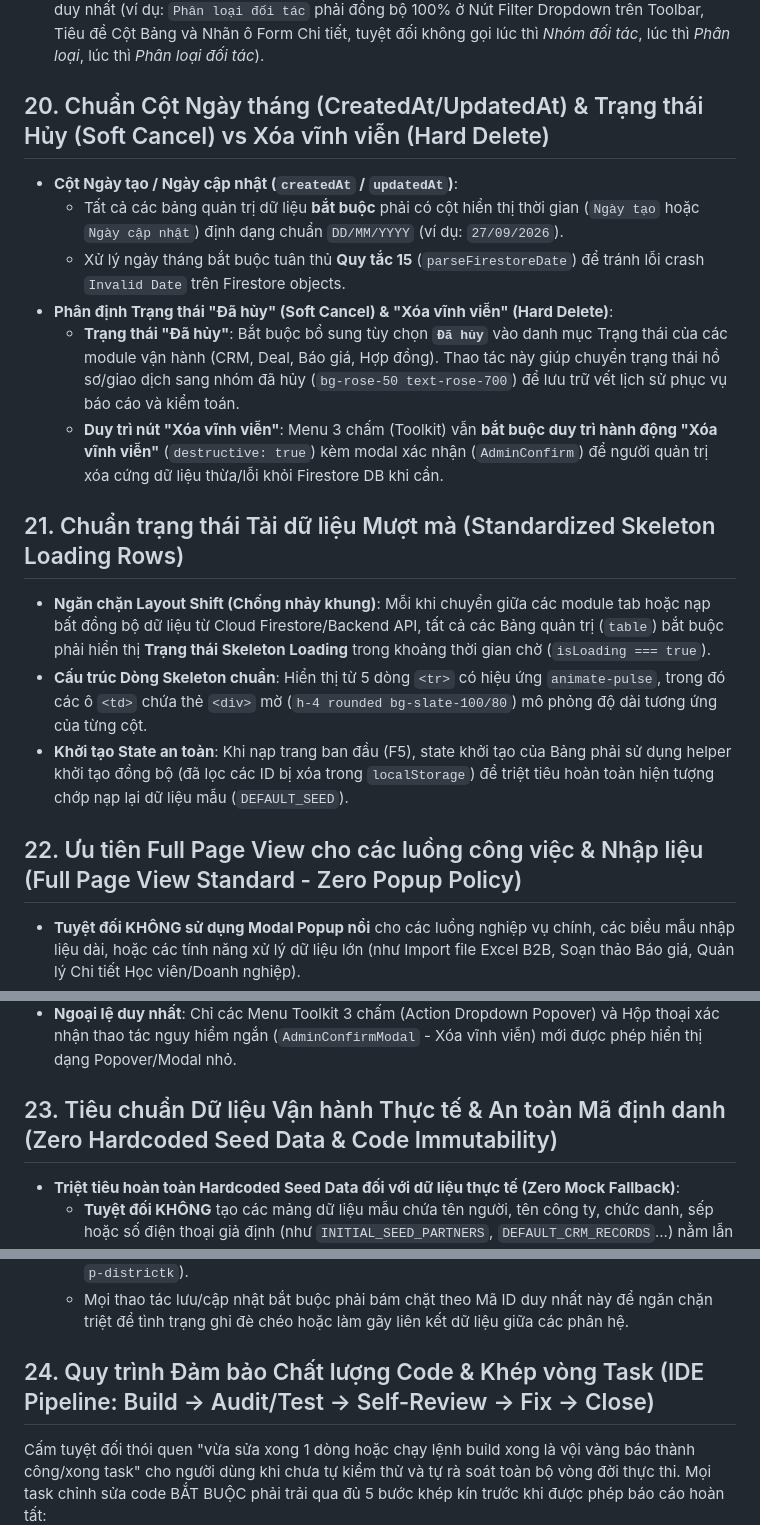
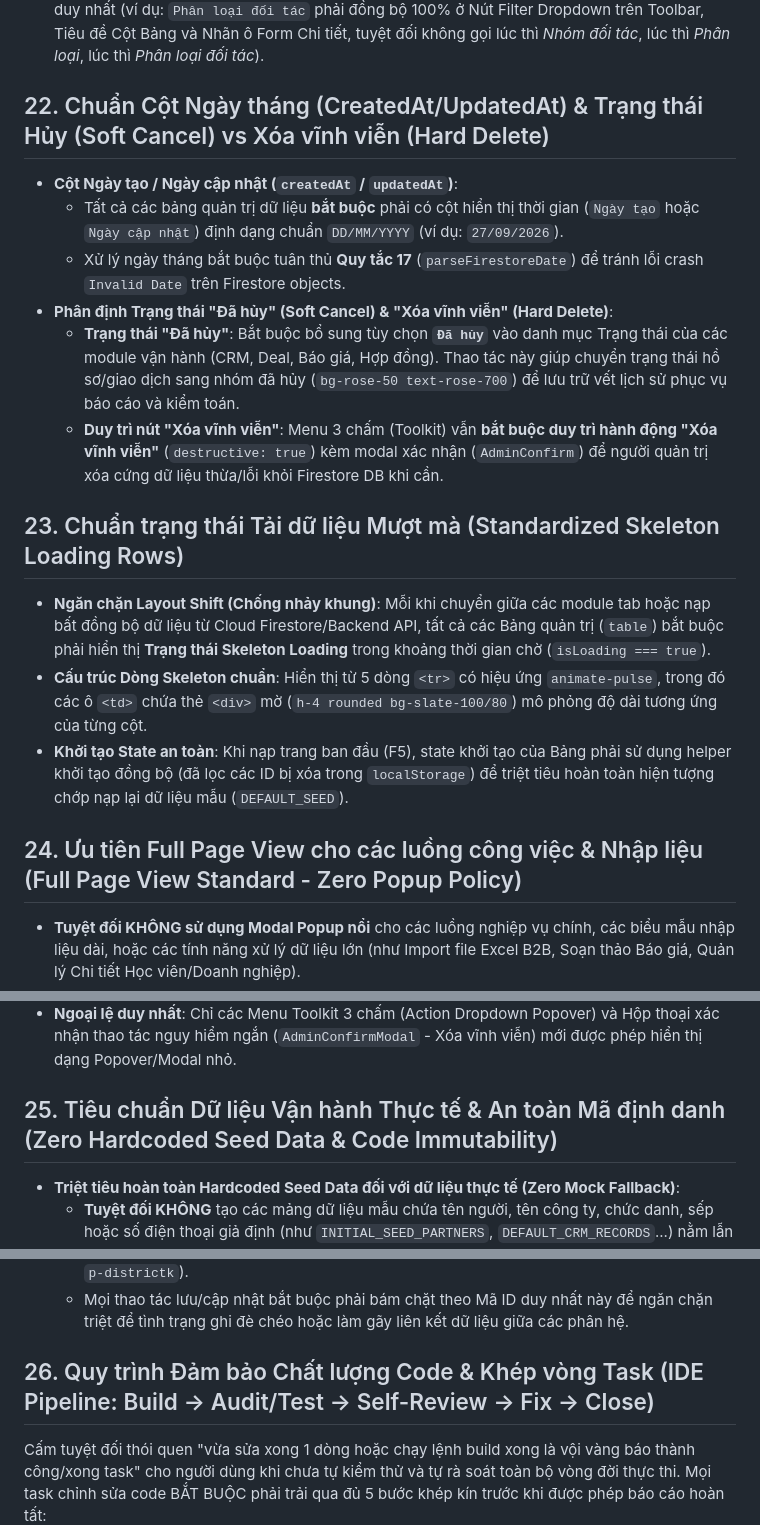
Before and after one commit to huynhcam1511/DE-VUONG-REBORN, a Markdown page: AGENTS.md, 3 parts joined by grey strips. Rendered like a GitHub page.

```diff
--- a/AGENTS.md
+++ b/AGENTS.md
@@ -258,22 +258,22 @@ Khi người dùng nhắc đến **`@IT team`** (hoặc `IT team:`), hệ thốn
 - **Giao diện Popover 3 chấm bo tròn đều góc**: Popover card phải bo tròn góc mềm mại (`rounded-2xl border border-slate-200/90 shadow-xl p-1.5`). Các dòng bấm bên trong được bo tròn đều `rounded-xl px-2.5 py-2 hover:bg-slate-100/80`, triệt tiêu góc vuông sắc cạnh khi di chuột vào dòng.
 - **Đồng bộ 100% Thuật ngữ trong Module**: Các tiêu chí phân loại phải dùng chung một tên gọi duy nhất (ví dụ: `Phân loại đối tác` phải đồng bộ 100% ở Nút Filter Dropdown trên Toolbar, Tiêu đề Cột Bảng và Nhãn ô Form Chi tiết, tuyệt đối không gọi lúc thì *Nhóm đối tác*, lúc thì *Phân loại*, lúc thì *Phân loại đối tác*).
 
-## 20. Chuẩn Cột Ngày tháng (CreatedAt/UpdatedAt) & Trạng thái Hủy (Soft Cancel) vs Xóa vĩnh viễn (Hard Delete)
+## 22. Chuẩn Cột Ngày tháng (CreatedAt/UpdatedAt) & Trạng thái Hủy (Soft Cancel) vs Xóa vĩnh viễn (Hard Delete)
 
 - **Cột Ngày tạo / Ngày cập nhật (`createdAt` / `updatedAt`)**:
   - Tất cả các bảng quản trị dữ liệu **bắt buộc** phải có cột hiển thị thời gian (`Ngày tạo` hoặc `Ngày cập nhật`) định dạng chuẩn `DD/MM/YYYY` (ví dụ: `27/09/2026`).
-  - Xử lý ngày tháng bắt buộc tuân thủ **Quy tắc 15** (`parseFirestoreDate`) để tránh lỗi crash `Invalid Date` trên Firestore objects.
+  - Xử lý ngày tháng bắt buộc tuân thủ **Quy tắc 17** (`parseFirestoreDate`) để tránh lỗi crash `Invalid Date` trên Firestore objects.
 - **Phân định Trạng thái "Đã hủy" (Soft Cancel) & "Xóa vĩnh viễn" (Hard Delete)**:
   - **Trạng thái "Đã hủy"**: Bắt buộc bổ sung tùy chọn **`Đã hủy`** vào danh mục Trạng thái của các module vận hành (CRM, Deal, Báo giá, Hợp đồng). Thao tác này giúp chuyển trạng thái hồ sơ/giao dịch sang nhóm đã hủy (`bg-rose-50 text-rose-700`) để lưu trữ vết lịch sử phục vụ báo cáo và kiểm toán.
   - **Duy trì nút "Xóa vĩnh viễn"**: Menu 3 chấm (Toolkit) vẫn **bắt buộc duy trì hành động "Xóa vĩnh viễn"** (`destructive: true`) kèm modal xác nhận (`AdminConfirm`) để người quản trị xóa cứng dữ liệu thừa/lỗi khỏi Firestore DB khi cần.
 
-## 21. Chuẩn trạng thái Tải dữ liệu Mượt mà (Standardized Skeleton Loading Rows)
+## 23. Chuẩn trạng thái Tải dữ liệu Mượt mà (Standardized Skeleton Loading Rows)
 
 - **Ngăn chặn Layout Shift (Chống nhảy khung)**: Mỗi khi chuyển giữa các module tab hoặc nạp bất đồng bộ dữ liệu từ Cloud Firestore/Backend API, tất cả các Bảng quản trị (`table`) bắt buộc phải hiển thị **Trạng thái Skeleton Loading** trong khoảng thời gian chờ (`isLoading === true`).
 - **Cấu trúc Dòng Skeleton chuẩn**: Hiển thị từ 5 dòng `<tr>` có hiệu ứng `animate-pulse`, trong đó các ô `<td>` chứa thẻ `<div>` mờ (`h-4 rounded bg-slate-100/80`) mô phỏng độ dài tương ứng của từng cột.
 - **Khởi tạo State an toàn**: Khi nạp trang ban đầu (F5), state khởi tạo của Bảng phải sử dụng helper khởi tạo đồng bộ (đã lọc các ID bị xóa trong `localStorage`) để triệt tiêu hoàn toàn hiện tượng chớp nạp lại dữ liệu mẫu (`DEFAULT_SEED`).
 
-## 22. Ưu tiên Full Page View cho các luồng công việc & Nhập liệu (Full Page View Standard - Zero Popup Policy)
+## 24. Ưu tiên Full Page View cho các luồng công việc & Nhập liệu (Full Page View Standard - Zero Popup Policy)
 
 - **Tuyệt đối KHÔNG sử dụng Modal Popup nổi** cho các luồng nghiệp vụ chính, các biểu mẫu nhập liệu dài, hoặc các tính năng xử lý dữ liệu lớn (như Import file Excel B2B, Soạn thảo Báo giá, Quản lý Chi tiết Học viên/Doanh nghiệp).
 - **Thiết kế chuẩn mực Full Page View (Giữ nguyên Sidebar & Topbar toàn cục)**:
@@ -283,7 +283,7 @@ Khi người dùng nhắc đến **`@IT team`** (hoặc `IT team:`), hệ thốn
   - Trải nghiệm liền mạch, chuyên nghiệp như ứng dụng Desktop/SaaS cao cấp, loại bỏ hoàn toàn các khung Popup/Modal chèn ngang màn hình.
 - **Ngoại lệ duy nhất**: Chỉ các Menu Toolkit 3 chấm (Action Dropdown Popover) và Hộp thoại xác nhận thao tác nguy hiểm ngắn (`AdminConfirmModal` - Xóa vĩnh viễn) mới được phép hiển thị dạng Popover/Modal nhỏ.
 
-## 23. Tiêu chuẩn Dữ liệu Vận hành Thực tế & An toàn Mã định danh (Zero Hardcoded Seed Data & Code Immutability)
+## 25. Tiêu chuẩn Dữ liệu Vận hành Thực tế & An toàn Mã định danh (Zero Hardcoded Seed Data & Code Immutability)
 
 - **Triệt tiêu hoàn toàn Hardcoded Seed Data đối với dữ liệu thực tế (Zero Mock Fallback)**:
   - **Tuyệt đối KHÔNG** tạo các mảng dữ liệu mẫu chứa tên người, tên công ty, chức danh, sếp hoặc số điện thoại giả định (như `INITIAL_SEED_PARTNERS`, `DEFAULT_CRM_RECORDS`...) nằm lẫn trong file nghiệp vụ (`services/`).
@@ -296,7 +296,7 @@ Khi người dùng nhắc đến **`@IT team`** (hoặc `IT team:`), hệ thốn
   - Một khi bản ghi đã được tạo và cấp mã, **mã đó là bất biến vĩnh viễn**, tuyệt đối không tự ý thay đổi, tái tạo ngẫu nhiên khi F5/reload trang, hoặc sử dụng mã mẫu giả định (như `p-1`, `p-districtk`).
   - Mọi thao tác lưu/cập nhật bắt buộc phải bám chặt theo Mã ID duy nhất này để ngăn chặn triệt để tình trạng ghi đè chéo hoặc làm gãy liên kết dữ liệu giữa các phân hệ.
 
-## 24. Quy trình Đảm bảo Chất lượng Code & Khép vòng Task (IDE Pipeline: Build -> Audit/Test -> Self-Review -> Fix -> Close)
+## 26. Quy trình Đảm bảo Chất lượng Code & Khép vòng Task (IDE Pipeline: Build -> Audit/Test -> Self-Review -> Fix -> Close)
 
 Cấm tuyệt đối thói quen "vừa sửa xong 1 dòng hoặc chạy lệnh build xong là vội vàng báo thành công/xong task" cho người dùng khi chưa tự kiểm thử và tự rà soát toàn bộ vòng đời thực thi. Mọi task chỉnh sửa code BẮT BUỘC phải trải qua đủ 5 bước khép kín trước khi được phép báo cáo hoàn tất:
 
```
Also changed, not shown: other parts of AGENTS.md (+9 -9 lines).
